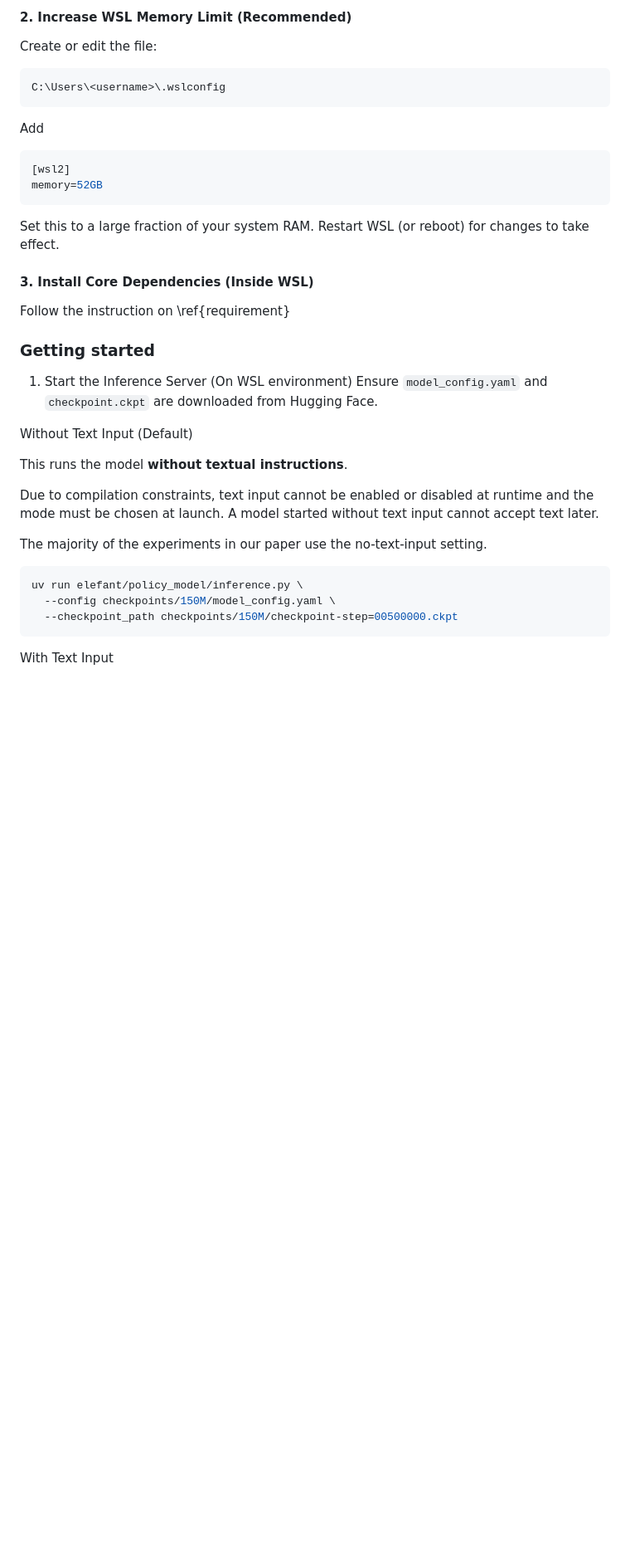
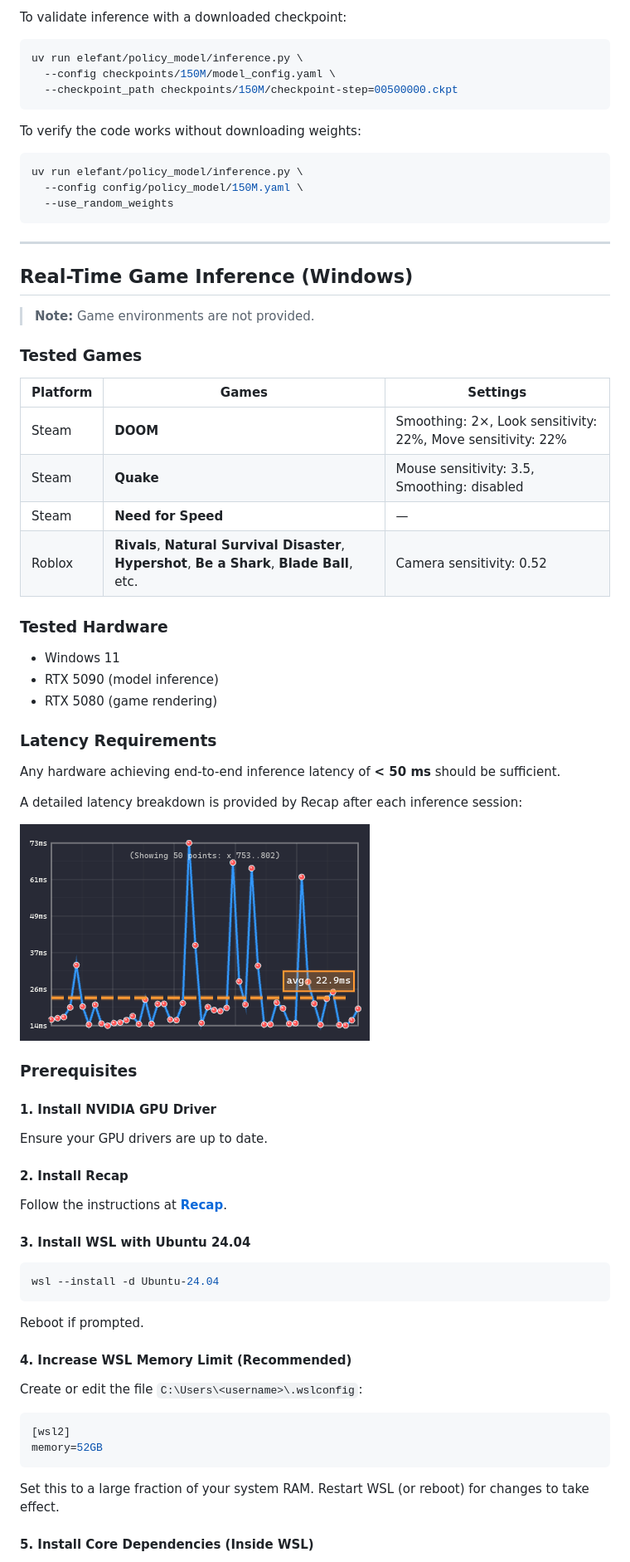
Before and after one commit to elefant-ai/open-p2p, a Markdown page: README.md, the part around the change printed below. Shown: that part at 83% size. GitHub-like rendering; blank space fills up the shorter version.

````diff
--- a/README.md
+++ b/README.md
@@ -142,36 +111,72 @@ Reboot if prompted.
-#### 2. Increase WSL Memory Limit (Recommended)
-Create or edit the file:
-```bash
-C:\Users\<username>\.wslconfig
-```
-Add
-```bash
-[wsl2]
-memory=52GB
-```
-Set this to a large fraction of your system RAM.
-Restart WSL (or reboot) for changes to take effect.
-
-#### 3. Install Core Dependencies (Inside WSL)
-Follow the instruction on \ref{requirement}
-
-
-### Getting started
-
-1. Start the Inference Server (On WSL environment)
-Ensure `model_config.yaml` and `checkpoint.ckpt` are downloaded from Hugging Face.
-
-Without Text Input (Default)
-
-This runs the model **without textual instructions**.
-
-Due to compilation constraints, text input cannot be enabled or disabled at runtime and the mode must be chosen at launch. A model started without text input cannot accept text later.
-
-The majority of the experiments in our paper use the no-text-input setting.
+To validate inference with a downloaded checkpoint:
 ```bash
 uv run elefant/policy_model/inference.py \
   --config checkpoints/150M/model_config.yaml \
   --checkpoint_path checkpoints/150M/checkpoint-step=00500000.ckpt
 ```
 
-With Text Input
+To verify the code works without downloading weights:
+```bash
+uv run elefant/policy_model/inference.py \
+  --config config/policy_model/150M.yaml \
+  --use_random_weights
+```
+
+---
+
+## Real-Time Game Inference (Windows)
+
+> **Note:** Game environments are not provided.
+
+### Tested Games
+
+| Platform | Games | Settings |
+|----------|-------|----------|
+| Steam | **DOOM** | Smoothing: 2×, Look sensitivity: 22%, Move sensitivity: 22% |
+| Steam | **Quake** | Mouse sensitivity: 3.5, Smoothing: disabled |
+| Steam | **Need for Speed** | — |
+| Roblox | **Rivals**, **Natural Survival Disaster**, **Hypershot**, **Be a Shark**, **Blade Ball**, etc. | Camera sensitivity: 0.52 |
+
+### Tested Hardware
+
+- Windows 11
+- RTX 5090 (model inference)
+- RTX 5080 (game rendering)
+
+### Latency Requirements
+
+Any hardware achieving end-to-end inference latency of **< 50 ms** should be sufficient.
+
+A detailed latency breakdown is provided by Recap after each inference session:
+
+![Latency Analysis](assets/latency.png)
+
+### Prerequisites
+
+#### 1. Install NVIDIA GPU Driver
+
+Ensure your GPU drivers are up to date.
+
+#### 2. Install Recap
+
+Follow the instructions at [**Recap**](https://github.com/elefant-ai/recap).
+
+#### 3. Install WSL with Ubuntu 24.04
+```bash
+wsl --install -d Ubuntu-24.04
+```
+
+Reboot if prompted.
+
+#### 4. Increase WSL Memory Limit (Recommended)
+
+Create or edit the file `C:\Users\<username>\.wslconfig`:
+```ini
+[wsl2]
+memory=52GB
+```
+
+Set this to a large fraction of your system RAM. Restart WSL (or reboot) for changes to take effect.
+
+#### 5. Install Core Dependencies (Inside WSL)
+
````
Also changed, not shown: other parts of README.md (+90 -91 lines), assets/UI.png (added).
